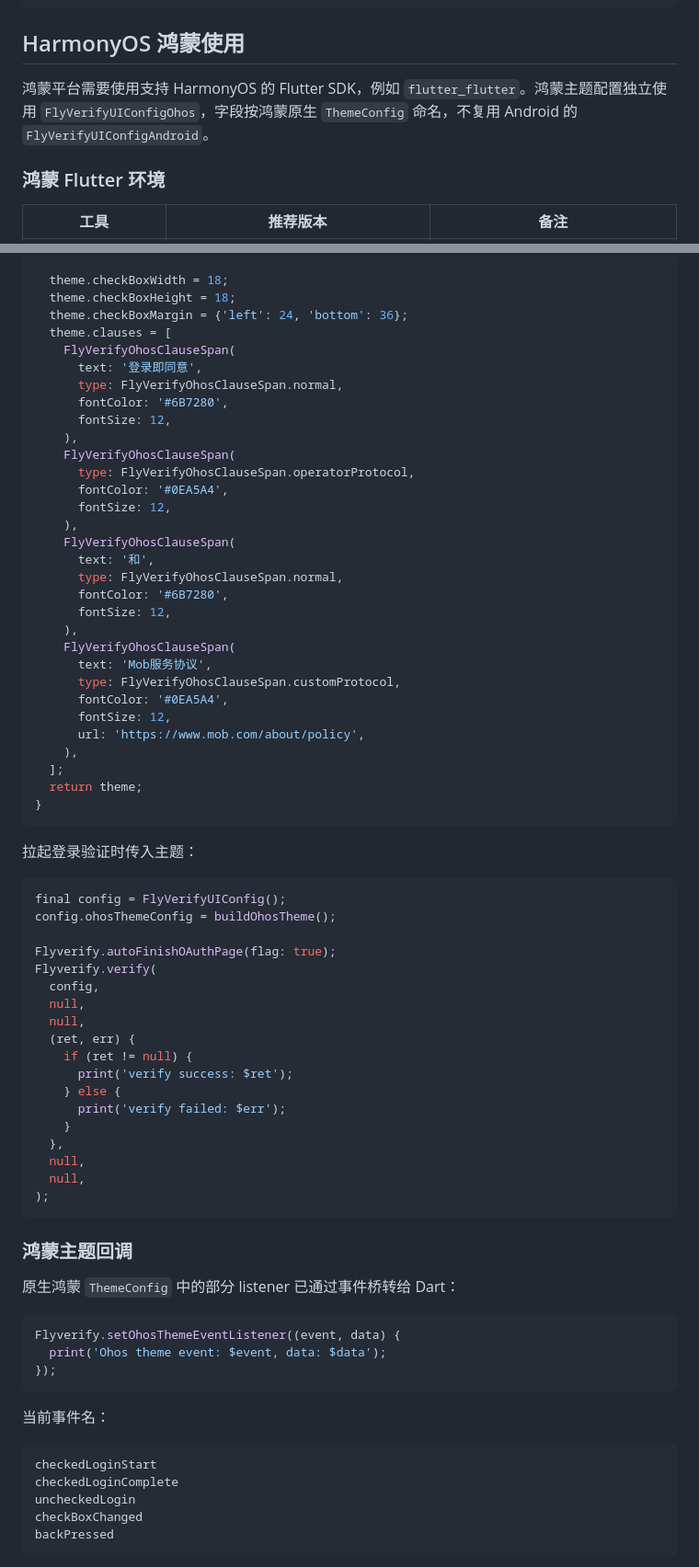
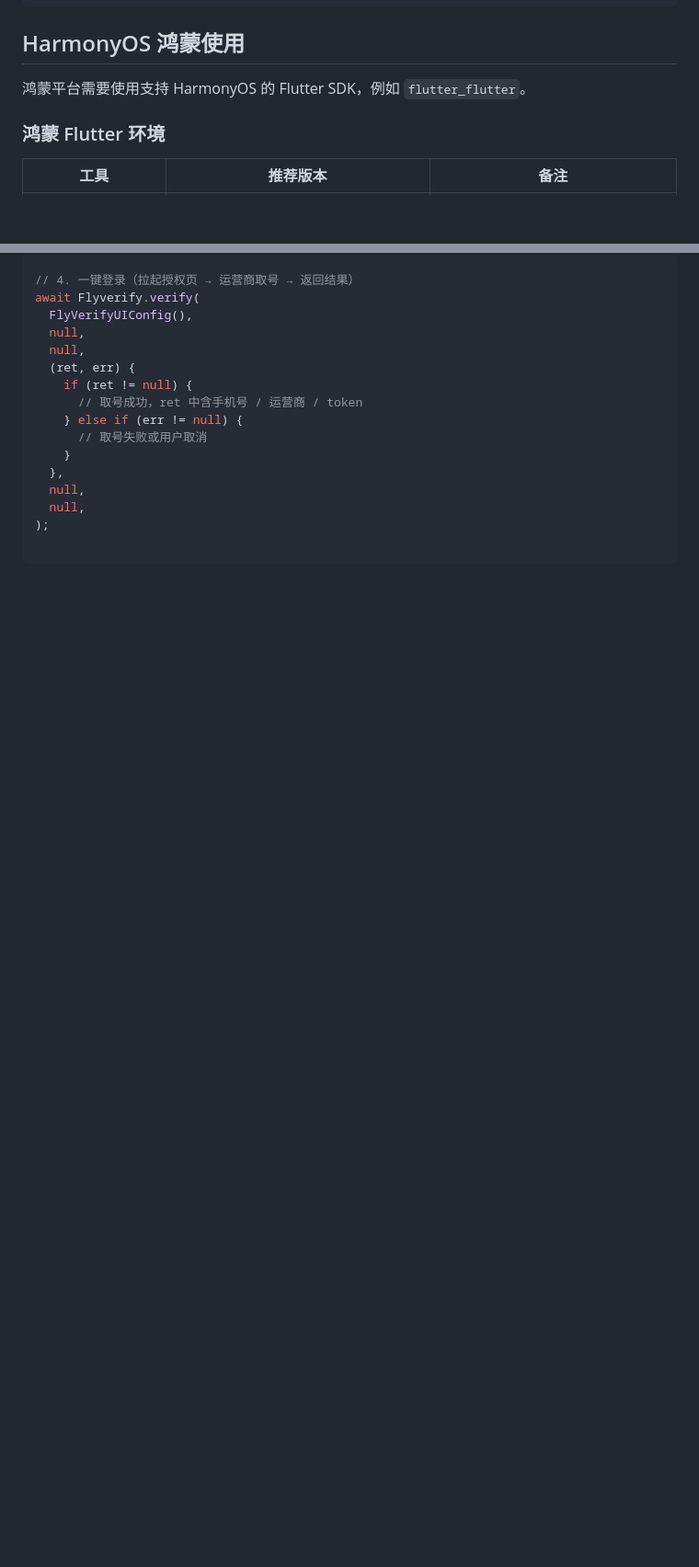
Before and after one commit to MobClub/FlyVerify_For_Flutter, a Markdown page: zztflyverify/README.md, 2 parts joined by grey strips. Shown at 92% size. Rendered like a GitHub page; blank space fills up the shorter version.

Commit message:
1.0.5：文档 http://j.mob.com/browse/SECVERIFY-5293

````diff
--- a/zztflyverify/README.md
+++ b/zztflyverify/README.md
@@ -36,7 +36,7 @@ Future<void> initFlyVerify() async {
 
 ## HarmonyOS 鸿蒙使用
 
-鸿蒙平台需要使用支持 HarmonyOS 的 Flutter SDK，例如 `flutter_flutter`。鸿蒙主题配置独立使用 `FlyVerifyUIConfigOhos`，字段按鸿蒙原生 `ThemeConfig` 命名，不复用 Android 的 `FlyVerifyUIConfigAndroid`。
+鸿蒙平台需要使用支持 HarmonyOS 的 Flutter SDK，例如 `flutter_flutter`。
 
 ### 鸿蒙 Flutter 环境
 
@@ -154,77 +157,19 @@ FlyVerifyUIConfigOhos buildOhosTheme() {
 
-  theme.checkBoxWidth = 18;
-  theme.checkBoxHeight = 18;
-  theme.checkBoxMargin = {'left': 24, 'bottom': 36};
-  theme.clauses = [
-    FlyVerifyOhosClauseSpan(
-      text: '登录即同意',
-      type: FlyVerifyOhosClauseSpan.normal,
-      fontColor: '#6B7280',
-      fontSize: 12,
-    ),
-    FlyVerifyOhosClauseSpan(
-      type: FlyVerifyOhosClauseSpan.operatorProtocol,
-      fontColor: '#0EA5A4',
-      fontSize: 12,
-    ),
-    FlyVerifyOhosClauseSpan(
-      text: '和',
-      type: FlyVerifyOhosClauseSpan.normal,
-      fontColor: '#6B7280',
-      fontSize: 12,
-    ),
-    FlyVerifyOhosClauseSpan(
-      text: 'Mob服务协议',
-      type: FlyVerifyOhosClauseSpan.customProtocol,
-      fontColor: '#0EA5A4',
-      fontSize: 12,
-      url: 'https://www.mob.com/about/policy',
-    ),
-  ];
-  return theme;
-}
-```
-
-拉起登录验证时传入主题：
-
-```dart
-final config = FlyVerifyUIConfig();
-config.ohosThemeConfig = buildOhosTheme();
-
-Flyverify.autoFinishOAuthPage(flag: true);
-Flyverify.verify(
-  config,
+// 4. 一键登录（拉起授权页 → 运营商取号 → 返回结果）
+await Flyverify.verify(
+  FlyVerifyUIConfig(),
   null,
   null,
   (ret, err) {
     if (ret != null) {
-      print('verify success: $ret');
-    } else {
-      print('verify failed: $err');
+      // 取号成功，ret 中含手机号 / 运营商 / token
+    } else if (err != null) {
+      // 取号失败或用户取消
     }
   },
   null,
   null,
 );
+
 ```
 
-### 鸿蒙主题回调
-
-原生鸿蒙 `ThemeConfig` 中的部分 listener 已通过事件桥转给 Dart：
-
-```dart
-Flyverify.setOhosThemeEventListener((event, data) {
-  print('Ohos theme event: $event, data: $data');
-});
-```
-
-当前事件名：
-
-```text
-checkedLoginStart
-checkedLoginComplete
-uncheckedLogin
-checkBoxChanged
-backPressed
-```
-
````
Also changed, not shown: other parts of zztflyverify/README.md (+34 -50 lines).
